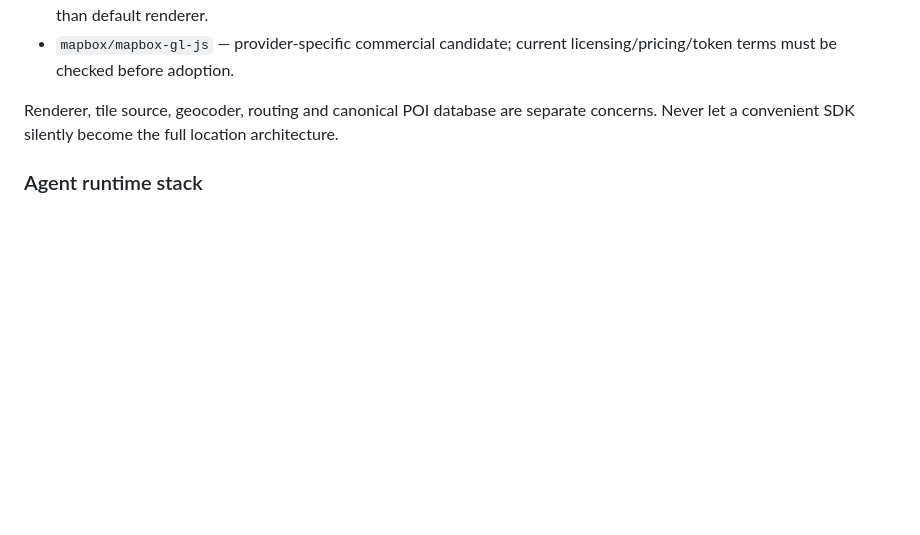
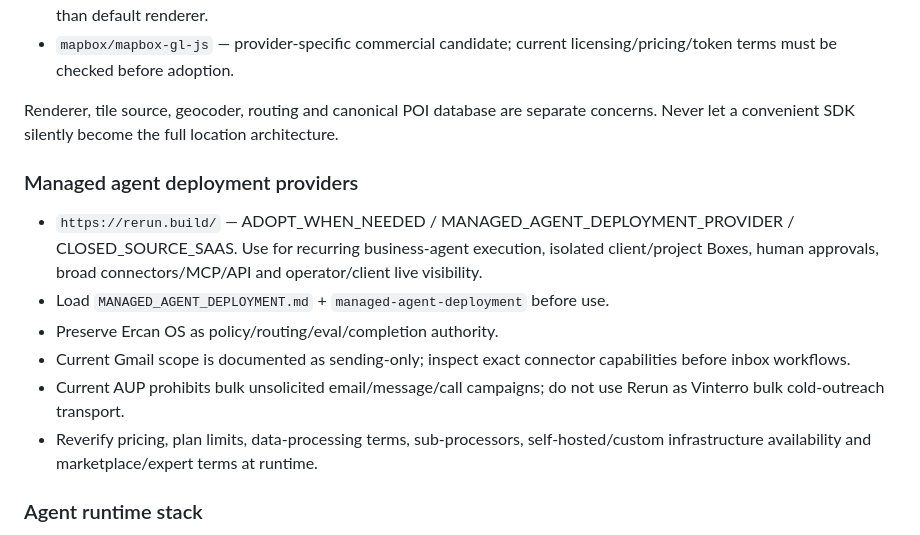
Before and after one commit to saralercan/ercan, a Markdown page: docs/standards/UPSTREAM_TOOLCHAIN.md, the part around the change. GitHub-like rendering; blank space fills up the shorter version.

Commit message:
docs(toolchain): add Rerun provider

```diff
--- a/docs/standards/UPSTREAM_TOOLCHAIN.md
+++ b/docs/standards/UPSTREAM_TOOLCHAIN.md
@@ -72,6 +72,14 @@ Mailbox/user operations, application mail events, templates, transport, campaign
 - `mapbox/mapbox-gl-js` — provider-specific commercial candidate; current licensing/pricing/token terms must be checked before adoption.
 
 Renderer, tile source, geocoder, routing and canonical POI database are separate concerns. Never let a convenient SDK silently become the full location architecture.
+
+### Managed agent deployment providers
+- `https://rerun.build/` — ADOPT_WHEN_NEEDED / MANAGED_AGENT_DEPLOYMENT_PROVIDER / CLOSED_SOURCE_SAAS. Use for recurring business-agent execution, isolated client/project Boxes, human approvals, broad connectors/MCP/API and operator/client live visibility.
+- Load `MANAGED_AGENT_DEPLOYMENT.md` + `managed-agent-deployment` before use.
+- Preserve Ercan OS as policy/routing/eval/completion authority.
+- Current Gmail scope is documented as sending-only; inspect exact connector capabilities before inbox workflows.
+- Current AUP prohibits bulk unsolicited email/message/call campaigns; do not use Rerun as Vinterro bulk cold-outreach transport.
+- Reverify pricing, plan limits, data-processing terms, sub-processors, self-hosted/custom infrastructure availability and marketplace/expert terms at runtime.
 
 ### Agent runtime stack
 - Load `AGENT_RUNTIME_STACK.md` + `.agents/skills/agent-runtime-stack/SKILL.md` when model serving, orchestration, tools/actions, sandbox, memory, observability/evals or voice infrastructure is materially in scope.
```
